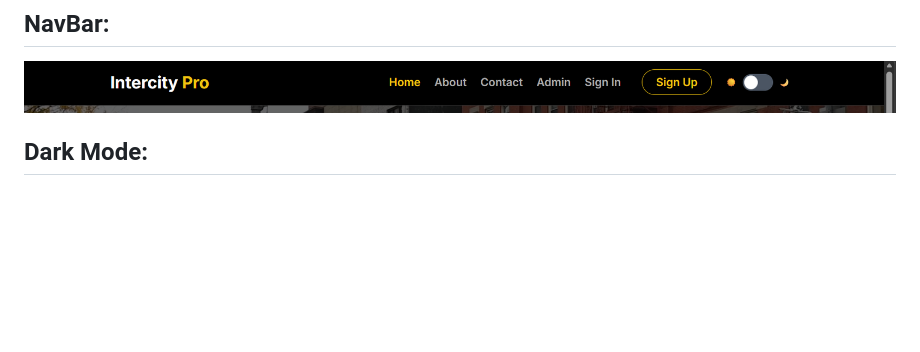
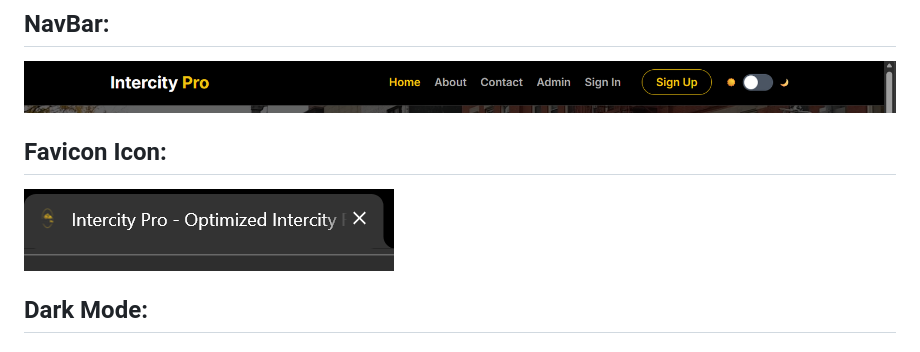
Before and after one commit to 70149418-ops/InterCity-Pro, a Markdown page: Readme.md, the part around the change. GitHub-like rendering; blank space fills up the shorter version.

```diff
--- a/Readme.md
+++ b/Readme.md
@@ -42,6 +42,9 @@ open index.html using a local server.
 
 ## NavBar:
 ![navbar](/assets/images/navbar.png)
+
+## Favicon Icon:
+![favicon icon](/assets/images/faviconIcon.png)
 
 ## Dark Mode:
 
```
